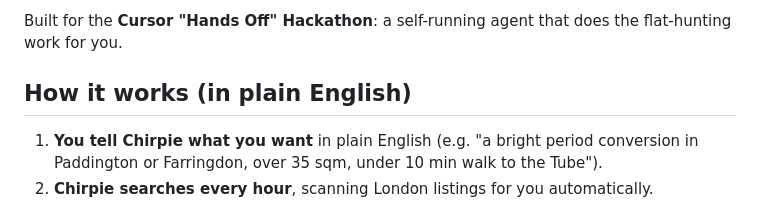
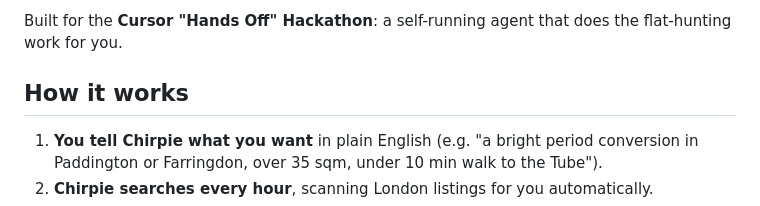
Before and after one commit to rosemaryng/picky-flat-search, a Markdown page: README.md, the part around the change. GitHub-like rendering.

Commit message:
Update section title in README.md
Removed 'in plain English' from the section title.

```diff
--- a/README.md
+++ b/README.md
@@ -7,7 +7,7 @@
 Built for the **Cursor "Hands Off" Hackathon**: a self-running agent that does the
 flat-hunting work for you.
 
-## How it works (in plain English)
+## How it works
 1. **You tell Chirpie what you want** in plain English (e.g. "a bright period
    conversion in Paddington or Farringdon, over 35 sqm, under 10 min walk to the Tube").
 2. **Chirpie searches every hour**, scanning London listings for you automatically.
```
